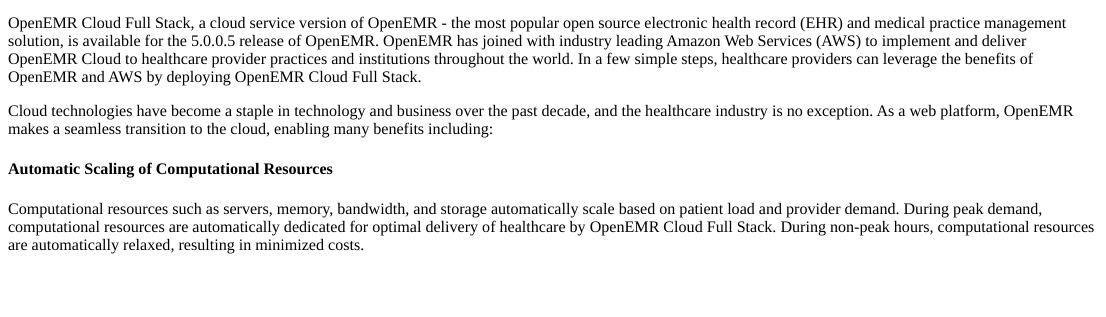
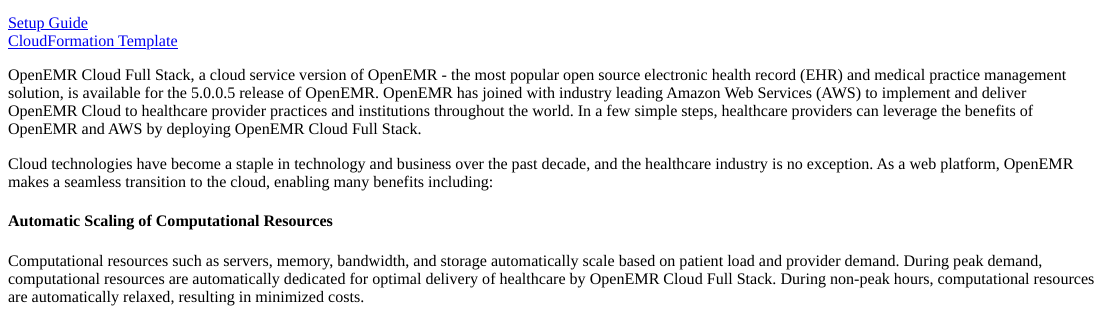
Before and after one commit to stephenwaite/blog, an R Markdown document (content/post/2017-08-15-openemr-announces-initial-availability-of-openemr-cloud-on-aws.Rmd): the page in a window 1100 px wide, from 60 px down. The pictures show the output file content/post/2017-08-15-openemr-announces-initial-availability-of-openemr-cloud-on-aws.html that the author committed with the source, opened offline.

Commit message:
update Cloud post

```diff
--- a/content/post/2017-08-15-openemr-announces-initial-availability-of-openemr-cloud-on-aws.Rmd
+++ b/content/post/2017-08-15-openemr-announces-initial-availability-of-openemr-cloud-on-aws.Rmd
@@ -12,6 +12,9 @@
 ---
 
 <center>![](/oemr_aws_hippa_400_157.PNG)</center>
+
+[Setup Guide](https://github.com/openemr/openemr-devops/tree/master/stacks/AWS-full-stack)
+[CloudFormation Template](https://github.com/openemr/openemr-devops/blob/master/stacks/AWS-full-stack/assets/OpenEMR.json)
 
 OpenEMR Cloud Full Stack, a cloud service version of OpenEMR - the most popular open source electronic health record (EHR) and medical practice management solution, is available for the 5.0.0.5 release of OpenEMR.  OpenEMR has joined with industry leading Amazon Web Services (AWS) to implement and deliver OpenEMR Cloud to healthcare provider practices and institutions throughout the world. In a few simple steps, healthcare providers can leverage the benefits of OpenEMR and AWS by deploying OpenEMR Cloud Full Stack.
 
```
Also changed, not shown: content/post/2017-08-15-openemr-announces-initial-availability-of-openemr-cloud-on-aws.html.
